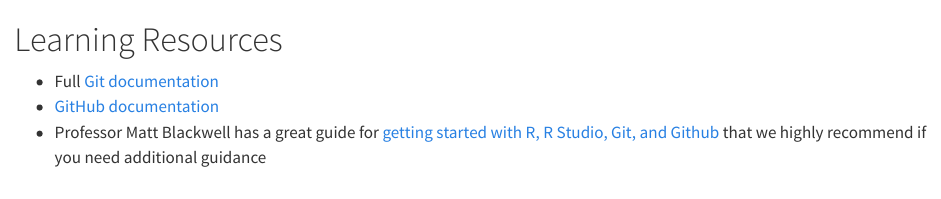
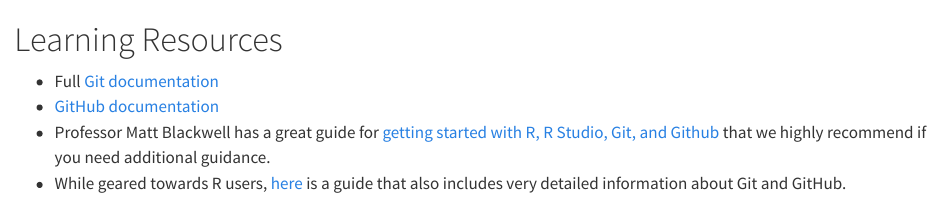
Before and after one commit to IQSS/git_guide, a Quarto document (resources.qmd): the page in a window 1100 px wide, from its top. Rendered offline with R 4.5, knitr and Pandoc in place of Quarto, with nearby package versions.

Commit message:
Update resources.qmd

```diff
--- a/resources.qmd
+++ b/resources.qmd
@@ -2,4 +2,5 @@
 
 * Full [Git documentation](https://git-scm.com/doc)
 * [GitHub documentation](https://docs.github.com/en)
-* Professor Matt Blackwell has a great guide for [getting started with R, R Studio, Git, and Github](https://gov51.mattblackwell.org/assignments/00-r-intro/) that we highly recommend if you need additional guidance
+* Professor Matt Blackwell has a great guide for [getting started with R, R Studio, Git, and Github](https://gov51.mattblackwell.org/assignments/00-r-intro/) that we highly recommend if you need additional guidance.
+* While geared towards R users, [here](https://happygitwithr.com/) is a guide that also includes very detailed information about Git and GitHub.
```
